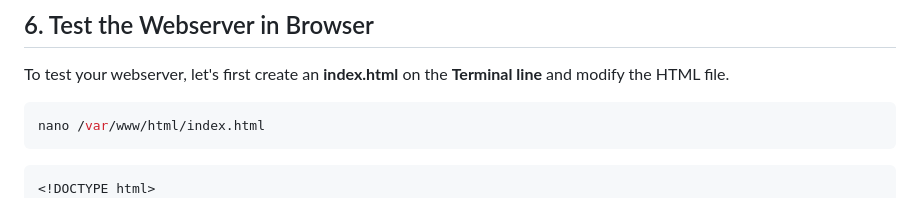
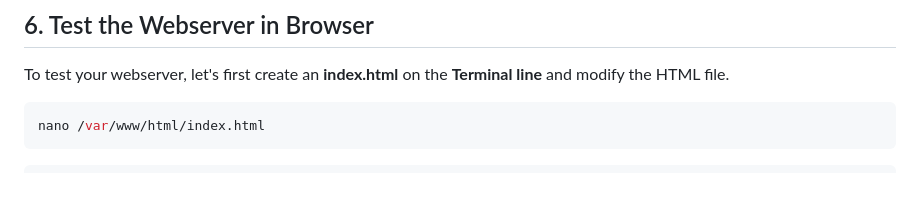
Before and after one commit to autumn-tsogt/ICT171-Project, a Markdown page: Server/server.md, the part around the change. Drawn GitHub-style.

````diff
--- a/Server/server.md
+++ b/Server/server.md
@@ -75,7 +75,6 @@ nano /var/www/html/index.html
 ```
 
 ``` bash
-<!DOCTYPE html>
 <html>
 <head>
     <title>My First Webpage</title>
````
